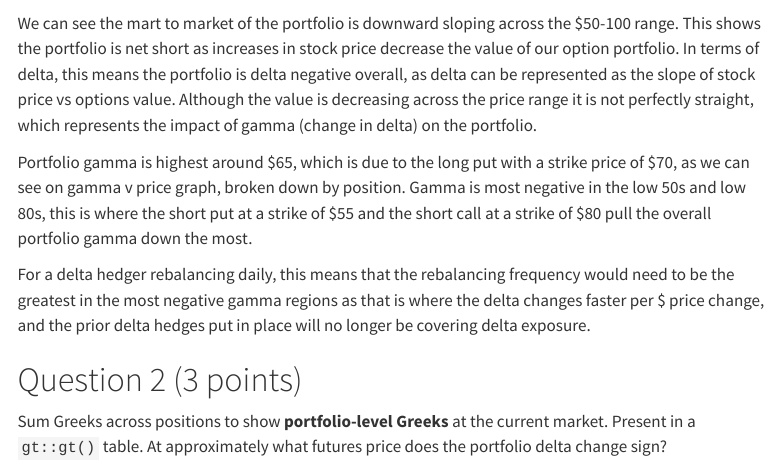
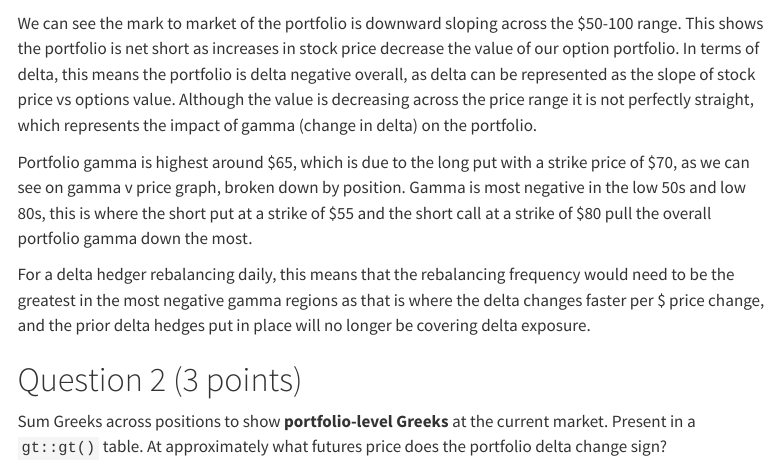
Before and after one commit to WillThompson1/WillThompsonFIN452P1, a Quarto document (p1-options_greeks.qmd): the page in a window 1100 px wide, from 5860 px down. Rendered offline with R 4.5, knitr and Pandoc in place of Quarto, with nearby package versions; some code elsewhere in the file could not run offline; menus at the side of the page are left out; long lines of code are wrapped.

Commit message:
Small touchups and html.

````diff
--- a/p1-options_greeks.qmd
+++ b/p1-options_greeks.qmd
@@ -255,7 +256,7 @@ port5 %>% ggplot() +
 
 ```
 
-We can see the mart to market of the portfolio is downward sloping across the $50-100 range. This shows the portfolio is net short as increases in stock price decrease the value of our option portfolio. In terms of delta, this means the portfolio is delta negative overall, as delta can be represented as the slope of stock price vs options value. Although the value is decreasing across the price range it is not perfectly straight, which represents the impact of gamma (change in delta) on the portfolio.
+We can see the mark to market of the portfolio is downward sloping across the $50-100 range. This shows the portfolio is net short as increases in stock price decrease the value of our option portfolio. In terms of delta, this means the portfolio is delta negative overall, as delta can be represented as the slope of stock price vs options value. Although the value is decreasing across the price range it is not perfectly straight, which represents the impact of gamma (change in delta) on the portfolio.
 
 Portfolio gamma is highest around \$65, which is due to the long put with a strike price of $70, as we can see on gamma v price graph, broken down by position. Gamma is most negative in the low 50s and low 80s, this is where the short put at a strike of \$55 and the short call at a strike of \$80 pull the overall portfolio gamma down the most.
 
````
Also changed, not shown: p1-options_greeks.html (added), p1-options_greeks.qmd (1 more changed lines).
